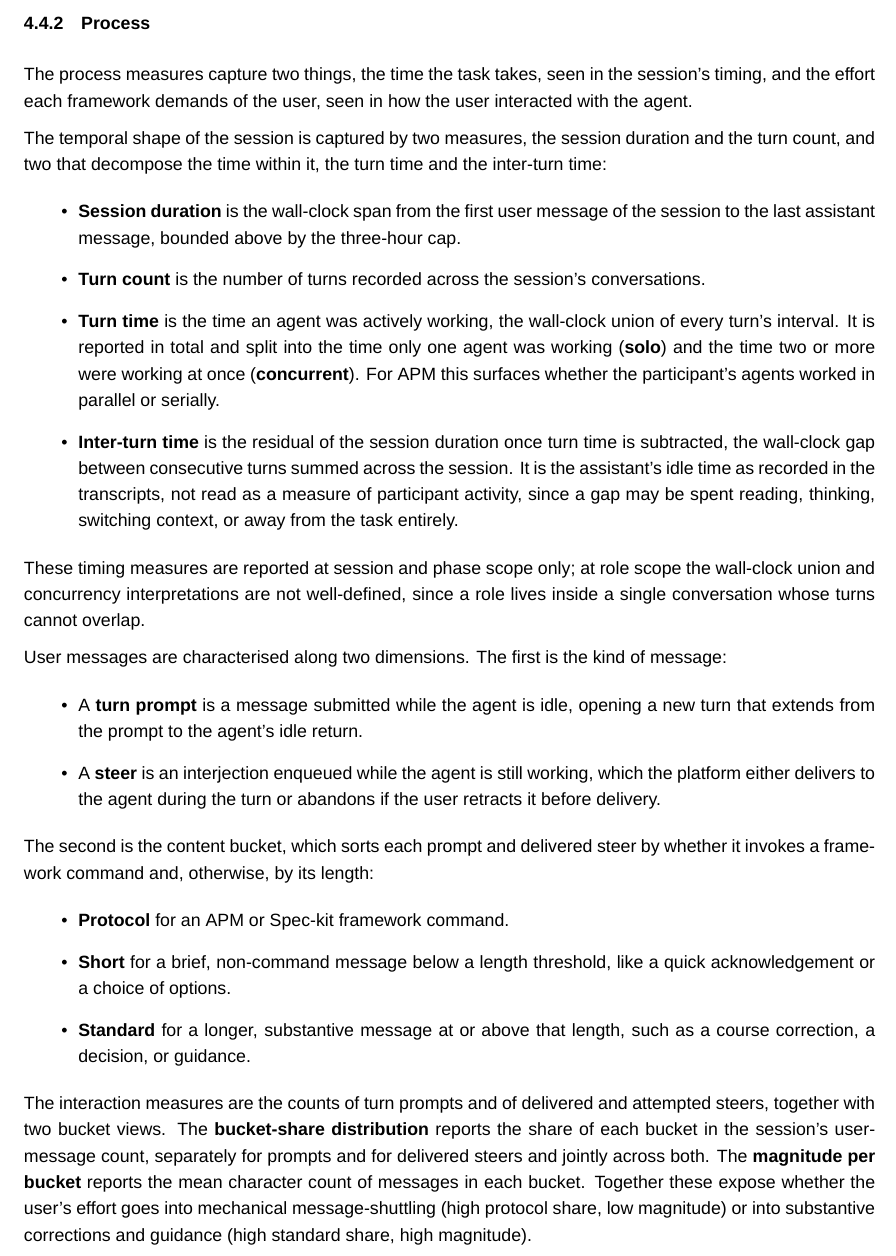
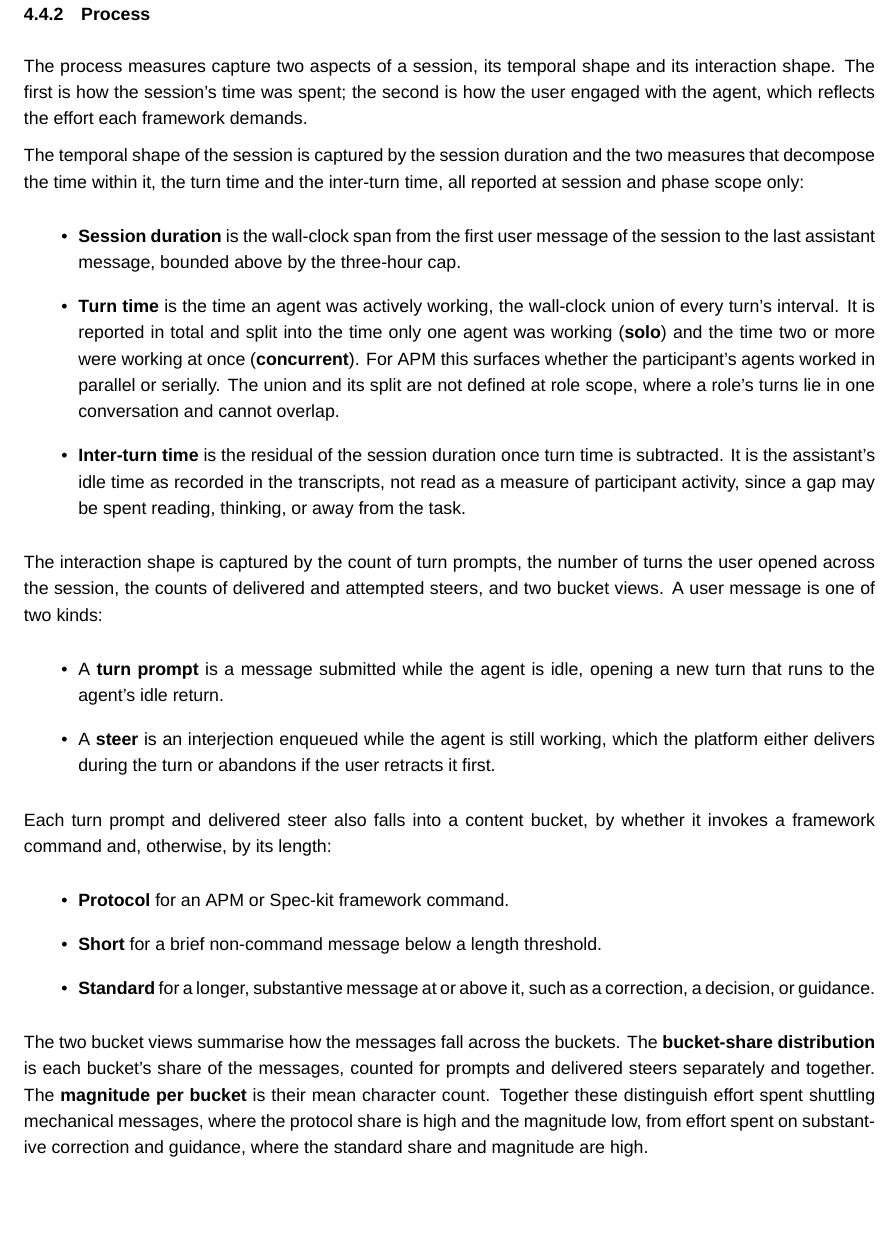
Before and after one commit to sdi2200262/bsc-apm-thesis, a LaTeX thesis (thesis.tex, which reads chapters/evaluation/evaluation.tex): part of page 22 of 42, cut so that both start at the same text, the shorter picture padded with empty space. Compiled offline with XeLaTeX; a missing font is replaced by an installed copy or a similar font.

Commit message:
chore(eval): group the process measures into two shapes

```diff
--- a/chapters/evaluation/evaluation.tex
+++ b/chapters/evaluation/evaluation.tex
@@ -77,31 +77,27 @@ The economic measurement is the \textbf{dollar-equivalent cost}, computed by pri
 \subsection{Process}
 \label{sec:measures-process}
 
-The process measures capture two things, the time the task takes, seen in the session's timing, and the effort each framework demands of the user, seen in how the user interacted with the agent.
+The process measures capture two aspects of a session, its temporal shape and its interaction shape. The first is how the session's time was spent; the second is how the user engaged with the agent, which reflects the effort each framework demands.
 
-The temporal shape of the session is captured by two measures, the session duration and the turn count, and two that decompose the time within it, the turn time and the inter-turn time:
+The temporal shape of the session is captured by the session duration and the two measures that decompose the time within it, the turn time and the inter-turn time, all reported at session and phase scope only:
 \begin{itemize}
     \item \textbf{Session duration} is the wall-clock span from the first user message of the session to the last assistant message, bounded above by the three-hour cap.
-    \item \textbf{Turn count} is the number of turns recorded across the session's conversations.
-    \item \textbf{Turn time} is the time an agent was actively working, the wall-clock union of every turn's interval. It is reported in total and split into the time only one agent was working (\textbf{solo}) and the time two or more were working at once (\textbf{concurrent}). For APM this surfaces whether the participant's agents worked in parallel or serially.
-    \item \textbf{Inter-turn time} is the residual of the session duration once turn time is subtracted, the wall-clock gap between consecutive turns summed across the session. It is the assistant's idle time as recorded in the transcripts, not read as a measure of participant activity, since a gap may be spent reading, thinking, switching context, or away from the task entirely.
+    \item \textbf{Turn time} is the time an agent was actively working, the wall-clock union of every turn's interval. It is reported in total and split into the time only one agent was working (\textbf{solo}) and the time two or more were working at once (\textbf{concurrent}). For APM this surfaces whether the participant's agents worked in parallel or serially. The union and its split are not defined at role scope, where a role's turns lie in one conversation and cannot overlap.
+    \item \textbf{Inter-turn time} is the residual of the session duration once turn time is subtracted. It is the assistant's idle time as recorded in the transcripts, not read as a measure of participant activity, since a gap may be spent reading, thinking, or away from the task.
 \end{itemize}
 
-These timing measures are reported at session and phase scope only; at role scope the wall-clock union and concurrency interpretations are not well-defined, since a role lives inside a single conversation whose turns cannot overlap.
-
-User messages are characterised along two dimensions. The first is the kind of message:
+The interaction shape is captured by the count of turn prompts, the number of turns the user opened across the session, the counts of delivered and attempted steers, and two bucket views. A user message is one of two kinds:
 \begin{itemize}
-    \item A \textbf{turn prompt} is a message submitted while the agent is idle, opening a new turn that extends from the prompt to the agent's idle return.
-    \item A \textbf{steer} is an interjection enqueued while the agent is still working, which the platform either delivers to the agent during the turn or abandons if the user retracts it before delivery.
+    \item A \textbf{turn prompt} is a message submitted while the agent is idle, opening a new turn that runs to the agent's idle return.
+    \item A \textbf{steer} is an interjection enqueued while the agent is still working, which the platform either delivers during the turn or abandons if the user retracts it first.
 \end{itemize}
-The second is the content bucket, which sorts each prompt and delivered steer by whether it invokes a framework command and, otherwise, by its length:
+Each turn prompt and delivered steer also falls into a content bucket, by whether it invokes a framework command and, otherwise, by its length:
 \begin{itemize}
     \item \textbf{Protocol} for an APM or Spec-kit framework command.
-    \item \textbf{Short} for a brief, non-command message below a length threshold, like a quick acknowledgement or a choice of options.
-    \item \textbf{Standard} for a longer, substantive message at or above that length, such as a course correction, a decision, or guidance.
+    \item \textbf{Short} for a brief non-command message below a length threshold.
+    \item \textbf{Standard} for a longer, substantive message at or above it, such as a correction, a decision, or guidance.
 \end{itemize}
-
-The interaction measures are the counts of turn prompts and of delivered and attempted steers, together with two bucket views. The \textbf{bucket-share distribution} reports the share of each bucket in the session's user-message count, separately for prompts and for delivered steers and jointly across both. The \textbf{magnitude per bucket} reports the mean character count of messages in each bucket. Together these expose whether the user's effort goes into mechanical message-shuttling (high protocol share, low magnitude) or into substantive corrections and guidance (high standard share, high magnitude).
+The two bucket views summarise how the messages fall across the buckets. The \textbf{bucket-share distribution} is each bucket's share of the messages, counted for prompts and delivered steers separately and together. The \textbf{magnitude per bucket} is their mean character count. Together these distinguish effort spent shuttling mechanical messages, where the protocol share is high and the magnitude low, from effort spent on substantive correction and guidance, where the standard share and magnitude are high.
 
 \subsection{Functional}
 \label{sec:measures-functional}
```
Also changed, not shown: chapters/evaluation/evaluation.tex (2 more changed lines).
